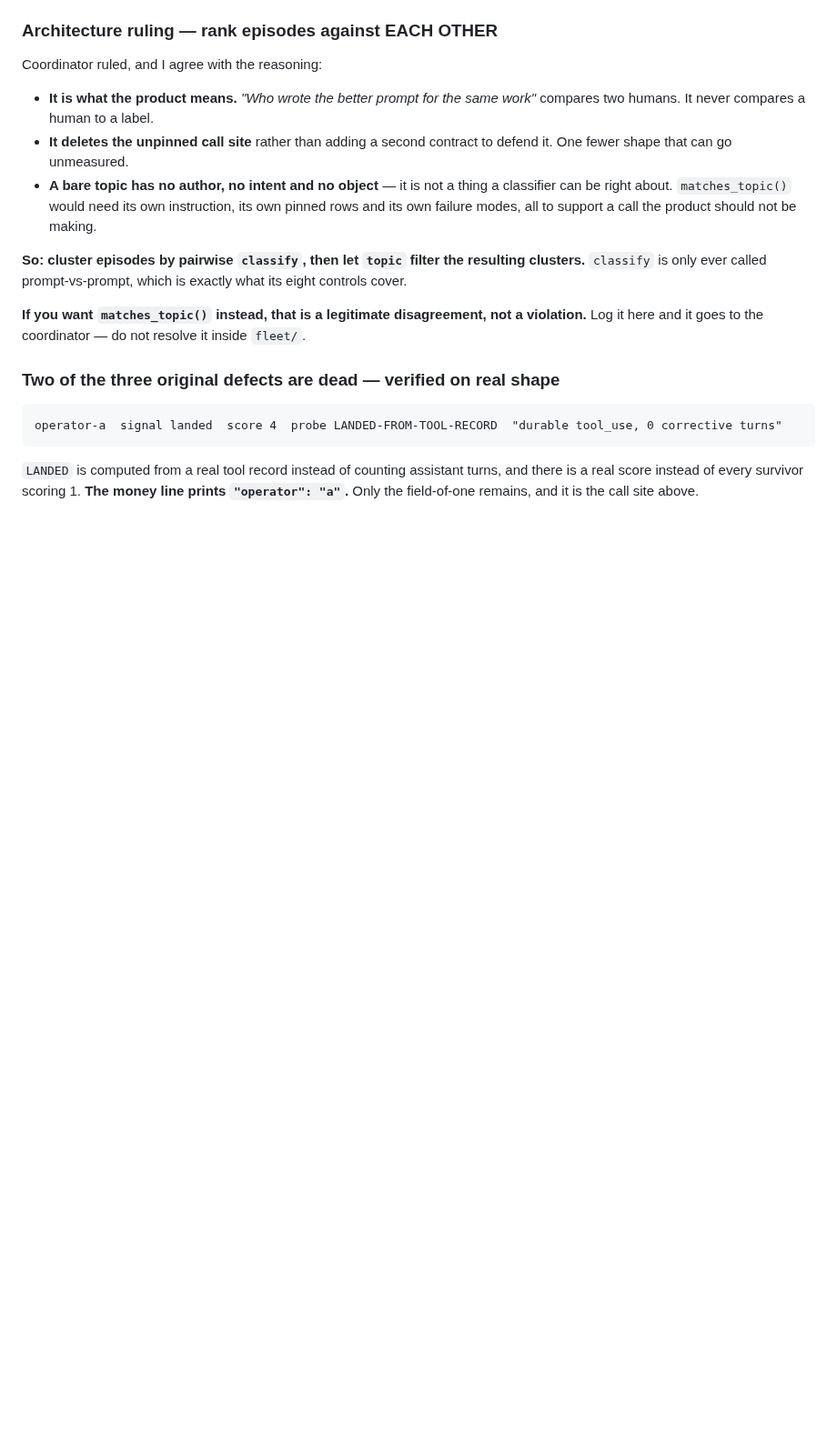
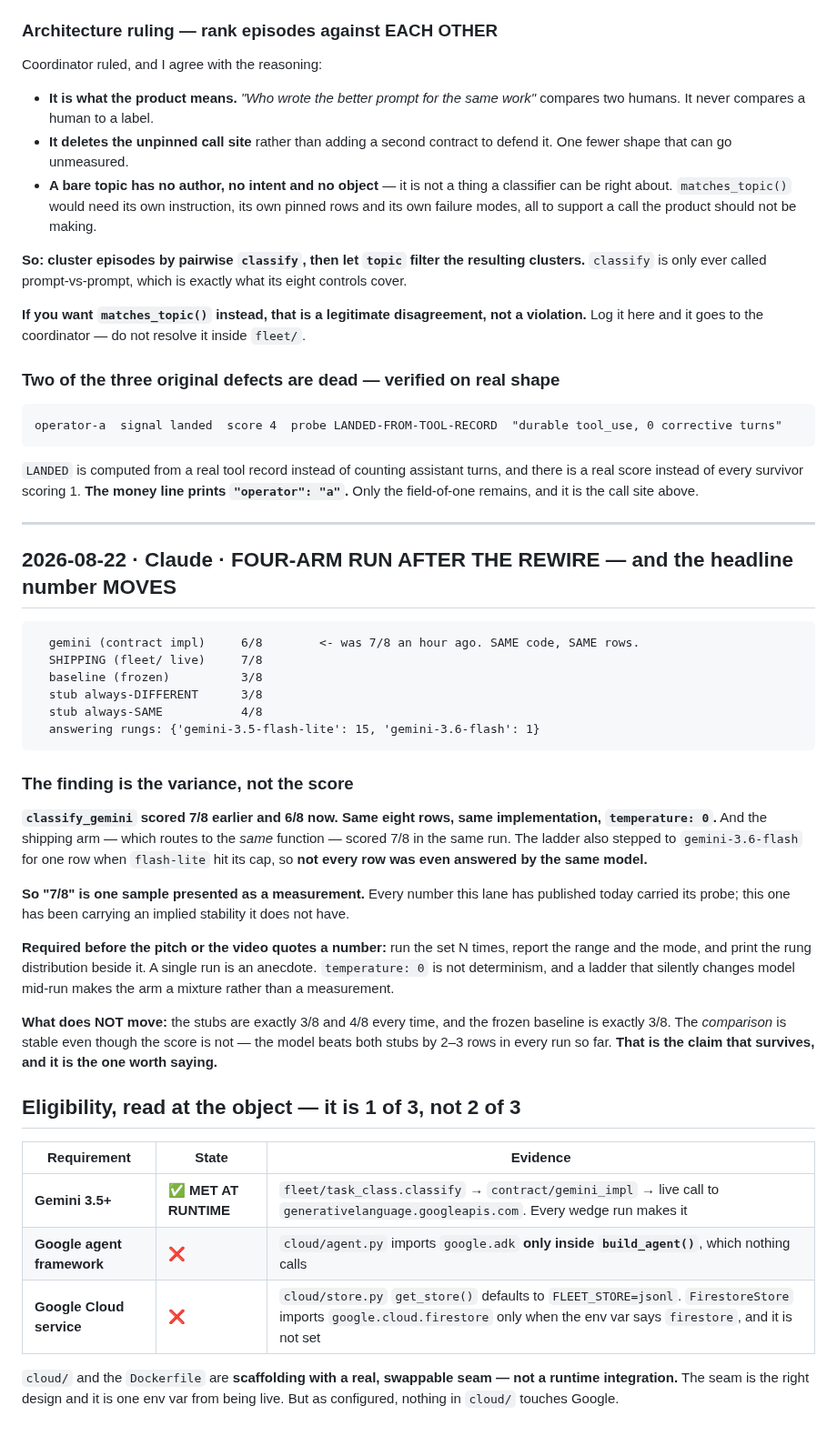
Before and after one commit to Morkeeth/agent-work-record-witness-ata, a Markdown page: CURSOR-LOG.md, the part around the change. Shown at 91% size. Drawn GitHub-style; blank space fills up the shorter version.

Commit message:
Four-arm run after the rewire: the headline number moves, and eligibility is 1 of 3
gemini scored 7/8 an hour ago and 6/8 now on the same eight rows at
temperature 0, while the shipping arm - routing to the same function -
scored 7/8 in the same run, and the ladder stepped models mid-set so not
every row was answered by the same model. So 7/8 is one sample presented
as a measurement. What does not move is the comparison: the stubs are
exactly 3/8 and 4/8 every time and the model beats both by 2-3 rows in
every run. That is the claim that survives.

Eligibility read at the object is 1 of 3, not 2 of 3. Gemini is met at
runtime because every wedge run calls generativelanguage. ADK is not -
google.adk is imported only inside build_agent(), which nothing calls.
No Google Cloud service is either - get_store() defaults to jsonl and
FirestoreStore's import sits behind an env var that is not set. cloud/
is scaffolding with a real swappable seam, one env var from live.

````diff
--- a/CURSOR-LOG.md
+++ b/CURSOR-LOG.md
@@ -695,3 +695,47 @@ operator-a  signal landed  score 4  probe LANDED-FROM-TOOL-RECORD  "durable tool
 `LANDED` is computed from a real tool record instead of counting assistant turns, and there is a real
 score instead of every survivor scoring 1. **The money line prints `"operator": "a"`.** Only the
 field-of-one remains, and it is the call site above.
+
+---
+
+## 2026-08-22 · Claude · FOUR-ARM RUN AFTER THE REWIRE — and the headline number MOVES
+
+```
+  gemini (contract impl)     6/8        <- was 7/8 an hour ago. SAME code, SAME rows.
+  SHIPPING (fleet/ live)     7/8
+  baseline (frozen)          3/8
+  stub always-DIFFERENT      3/8
+  stub always-SAME           4/8
+  answering rungs: {'gemini-3.5-flash-lite': 15, 'gemini-3.6-flash': 1}
+```
+
+### The finding is the variance, not the score
+
+**`classify_gemini` scored 7/8 earlier and 6/8 now. Same eight rows, same implementation,
+`temperature: 0`.** And the shipping arm — which routes to the *same* function — scored 7/8 in the
+same run. The ladder also stepped to `gemini-3.6-flash` for one row when `flash-lite` hit its cap,
+so **not every row was even answered by the same model.**
+
+**So "7/8" is one sample presented as a measurement.** Every number this lane has published today
+carried its probe; this one has been carrying an implied stability it does not have.
+
+**Required before the pitch or the video quotes a number:** run the set N times, report the range and
+the mode, and print the rung distribution beside it. A single run is an anecdote. `temperature: 0`
+is not determinism, and a ladder that silently changes model mid-run makes the arm a mixture rather
+than a measurement.
+
+**What does NOT move:** the stubs are exactly 3/8 and 4/8 every time, and the frozen baseline is
+exactly 3/8. The *comparison* is stable even though the score is not — the model beats both stubs by
+2–3 rows in every run so far. **That is the claim that survives, and it is the one worth saying.**
+
+## Eligibility, read at the object — it is 1 of 3, not 2 of 3
+
+| Requirement | State | Evidence |
+|---|---|---|
+| **Gemini 3.5+** | ✅ **MET AT RUNTIME** | `fleet/task_class.classify` → `contract/gemini_impl` → live call to `generativelanguage.googleapis.com`. Every wedge run makes it |
+| **Google agent framework** | ❌ | `cloud/agent.py` imports `google.adk` **only inside `build_agent()`**, which nothing calls |
+| **Google Cloud service** | ❌ | `cloud/store.py` `get_store()` defaults to `FLEET_STORE=jsonl`. `FirestoreStore` imports `google.cloud.firestore` only when the env var says `firestore`, and it is not set |
+
+`cloud/` and the `Dockerfile` are **scaffolding with a real, swappable seam — not a runtime
+integration.** The seam is the right design and it is one env var from being live. But as configured,
+nothing in `cloud/` touches Google.
````
